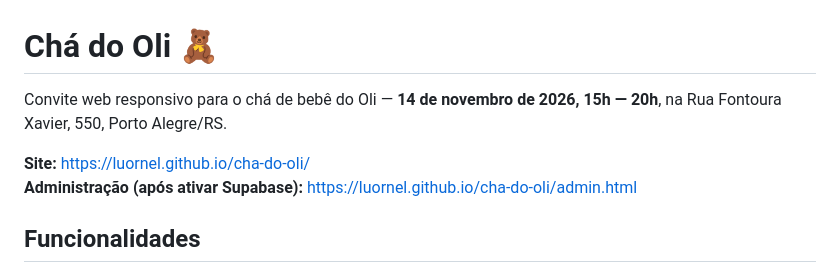
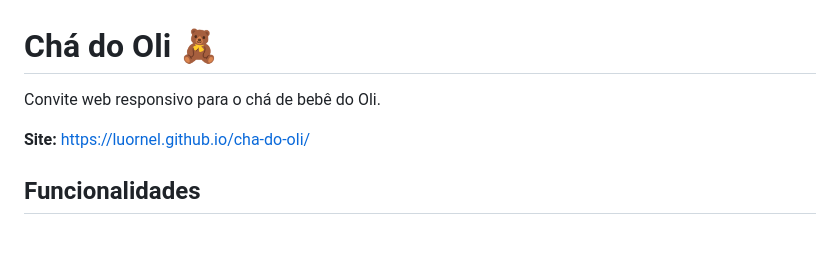
Before and after one commit to luornel/cha-do-oli, a Markdown page: README.md, the part around the change. GitHub-like rendering; blank space fills up the shorter version.

```diff
--- a/README.md
+++ b/README.md
@@ -1,9 +1,8 @@
 # Chá do Oli 🧸
 
-Convite web responsivo para o chá de bebê do Oli — **14 de novembro de 2026, 15h — 20h**, na Rua Fontoura Xavier, 550, Porto Alegre/RS.
+Convite web responsivo para o chá de bebê do Oli.
 
 **Site:** https://luornel.github.io/cha-do-oli/
-**Administração (após ativar Supabase):** https://luornel.github.io/cha-do-oli/admin.html
 
 ## Funcionalidades
 
```
